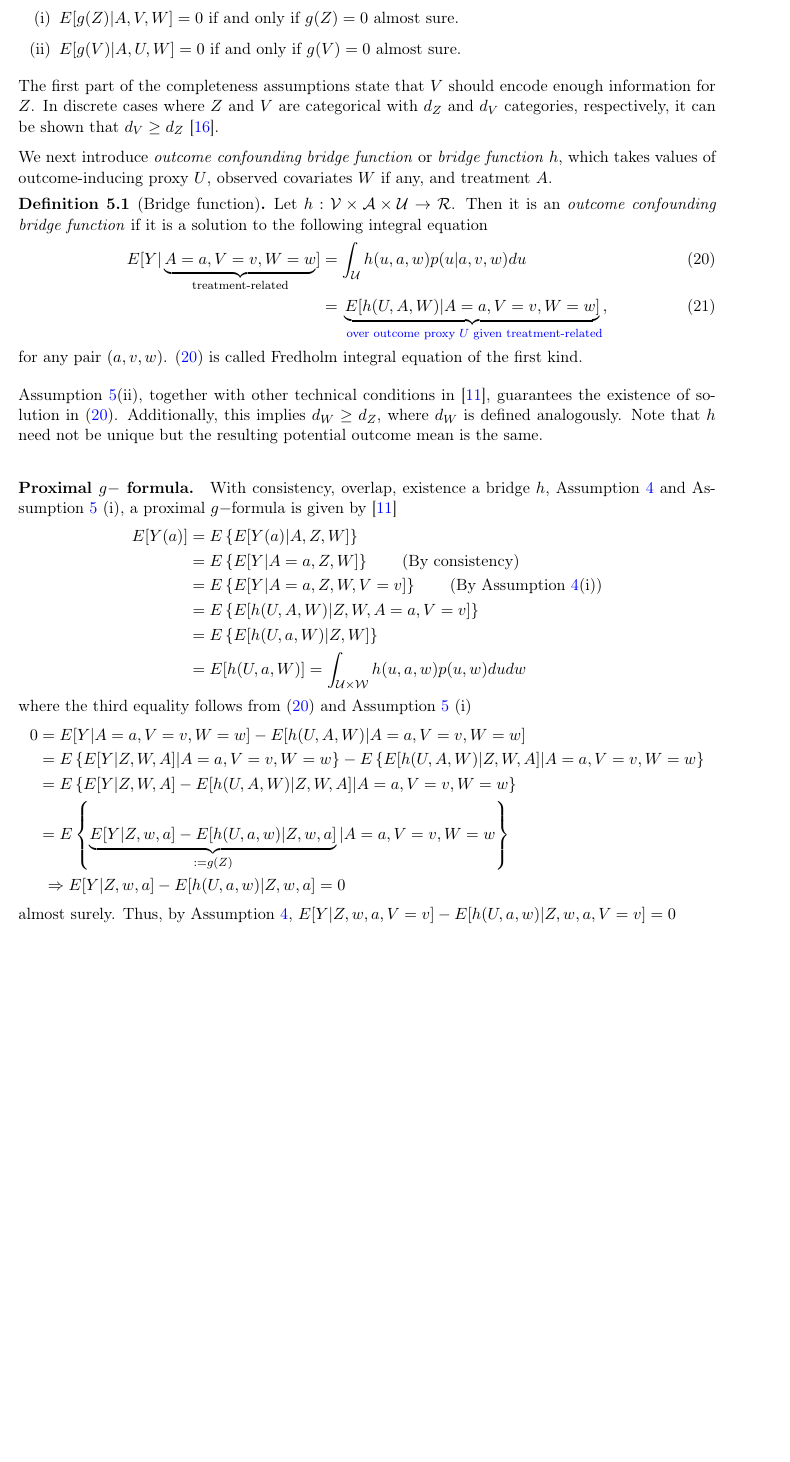
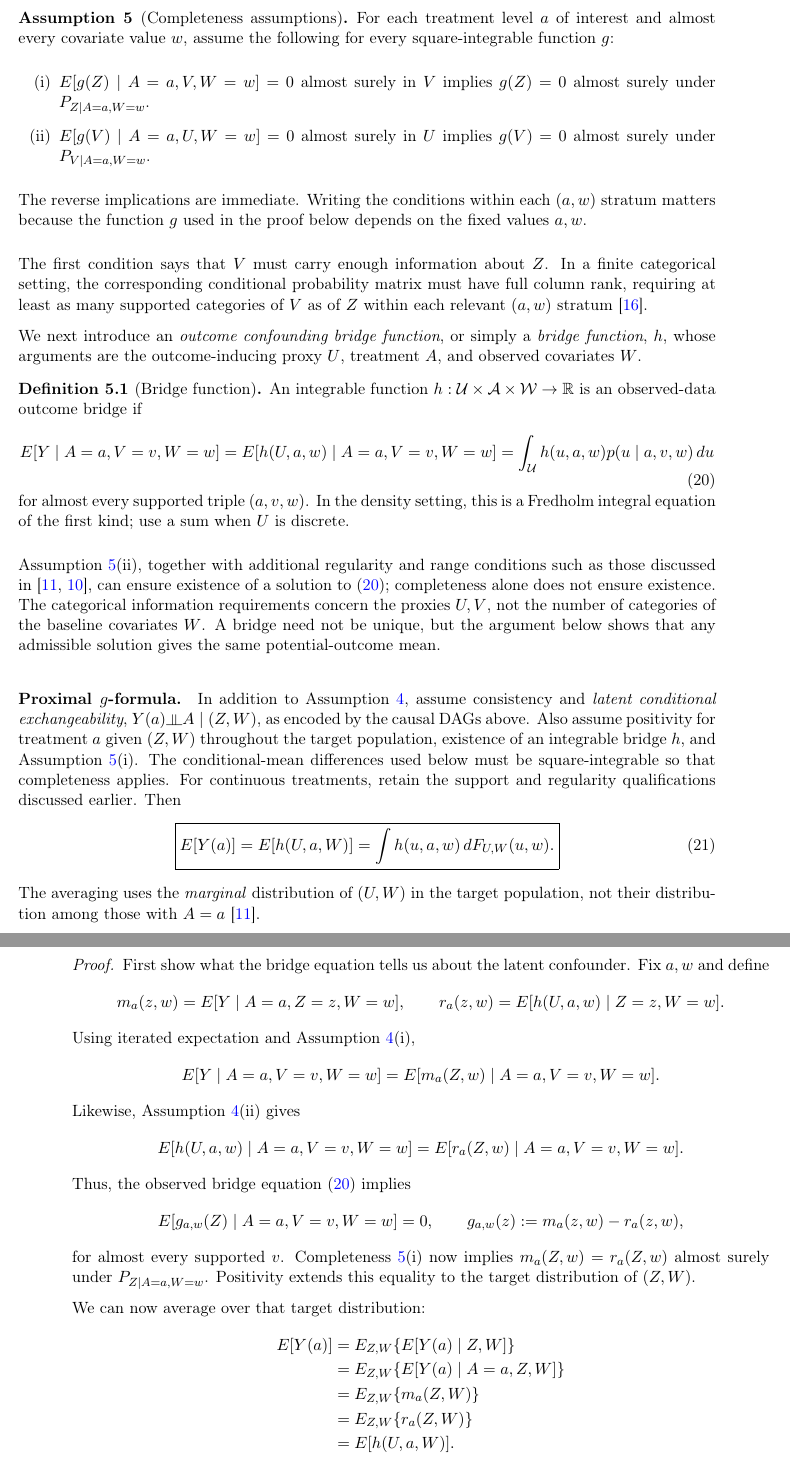
Before and after one commit to JackWang0102/Notes, a LaTeX document (causal_basics.tex): part of page 14 of 19 before the commit and two parts of pages 14 and 15 of 20 after it, the two joined at a grey line, cut at the place of the change, the shorter picture padded with empty space. Compiled offline with pdfLaTeX.

Commit message:
Update causal_basics.tex

```diff
--- a/causal_basics.tex
+++ b/causal_basics.tex
@@ -532,46 +532,72 @@ Refer to Table A1 in \cite{tchetgen2020introduction} for more DAGs that satisfy
 
 \begin{assumption}[Completeness assumptions]
 \label{ass:comp}
-There are two completeness conditions
+For each treatment level $a$ of interest and almost every covariate value $w$, assume the following for every square-integrable function $g$:
 \begin{itemize}
-    \item[(i)] $E[g(Z)|A, V, W]=0$ if and only if $g(Z) = 0$ almost sure.
-    \item[(ii)] $E[g(V)|A, U, W]=0$ if and only if $g(V) = 0$ almost sure.
+    \item[(i)] $E[g(Z)\mid A=a,V,W=w]=0$ almost surely in $V$ implies $g(Z)=0$ almost surely under $P_{Z\mid A=a,W=w}$.
+    \item[(ii)] $E[g(V)\mid A=a,U,W=w]=0$ almost surely in $U$ implies $g(V)=0$ almost surely under $P_{V\mid A=a,W=w}$.
 \end{itemize}
+The reverse implications are immediate. Writing the conditions within each $(a,w)$ stratum matters because the function $g$ used in the proof below depends on the fixed values $a,w$.
 \end{assumption}
-The first part of the completeness assumptions state that $V$ should encode enough information for $Z$. In discrete cases where $Z$ and $V$ are categorical with $d_Z$ and $d_V$ categories, respectively, it can be shown that $d_V \geq d_Z$ \cite{tchetgen2020introduction}.
+The first condition says that $V$ must carry enough information about $Z$. In a finite categorical setting, the corresponding conditional probability matrix must have full column rank, requiring at least as many supported categories of $V$ as of $Z$ within each relevant $(a,w)$ stratum \cite{tchetgen2020introduction}.
 
-We next introduce \emph{outcome confounding bridge function} or \emph{bridge function} $h$, which takes values of outcome-inducing proxy $U$, observed covariates $W$ if any, and treatment $A$.
+We next introduce an \emph{outcome confounding bridge function}, or simply a \emph{bridge function}, $h$, whose arguments are the outcome-inducing proxy $U$, treatment $A$, and observed covariates $W$.
 \begin{definition}[Bridge function]
-    Let $h: \mathcal{V} \times \mathcal{A} \times \mathcal{U} \to \mathcal{R}$. Then it is an \emph{outcome confounding bridge function} if it is a solution to the following integral equation
-    \begin{align}
-        \label{eq:fredholm}
-        E[Y|\underbrace{A=a, V=v, W=w}_{\text{treatment-related}}] &= \int_{\mathcal{U}}h(u, a, w)p(u|a,v,w)du \\
-        &= \underbrace{E[h(U, A, W) | A=a, V=v, W=w]}_{\textcolor{blue}{\text{ over outcome proxy $U$ given treatment-related}}},
-    \end{align}
-    for any pair $(a, v, w)$. \eqref{eq:fredholm} is called Fredholm integral equation of the first kind.
+An integrable function $h:\mathcal U\times\mathcal A\times\mathcal W\to\mathbb R$ is an observed-data outcome bridge if
+\begin{equation}
+\label{eq:fredholm}
+ E[Y\mid A=a,V=v,W=w]
+ =E[h(U,a,w)\mid A=a,V=v,W=w]
+ =\int_{\mathcal U}h(u,a,w)p(u\mid a,v,w)\,du
+\end{equation}
+for almost every supported triple $(a,v,w)$. In the density setting, this is a Fredholm integral equation of the first kind; use a sum when $U$ is discrete.
 \end{definition}
 
-Assumption \ref{ass:comp}(ii), together with other technical conditions in \cite{miao2018proxy}, guarantees the existence of solution in \eqref{eq:fredholm}. Additionally, this implies $d_W \geq d_Z$, where $d_W$ is defined analogously. Note that $h$ need not be unique but the resulting potential outcome mean is the same.
+Assumption~\ref{ass:comp}(ii), together with additional regularity and range conditions such as those discussed in \cite{miao2018proxy,mastouri2021proximal}, can ensure existence of a solution to \eqref{eq:fredholm}; completeness alone does not ensure existence. The categorical information requirements concern the proxies $U,V$, not the number of categories of the baseline covariates $W$. A bridge need not be unique, but the argument below shows that any admissible solution gives the same potential-outcome mean.
 
-\paragraph{Proximal $g-$ formula.} With consistency, overlap, existence a bridge $h$,  Assumption \ref{ass:str} and Assumption \ref{ass:comp} (i), a proximal $g-$formula is given by \cite{miao2018proxy}
+\paragraph{Proximal $g$-formula.}
+In addition to Assumption~\ref{ass:str}, assume consistency and \emph{latent conditional exchangeability}, $Y(a)\indep A\mid(Z,W)$, as encoded by the causal DAGs above. Also assume positivity for treatment $a$ given $(Z,W)$ throughout the target population, existence of an integrable bridge $h$, and Assumption~\ref{ass:comp}(i). The conditional-mean differences used below must be square-integrable so that completeness applies. For continuous treatments, retain the support and regularity qualifications discussed earlier. Then
+\begin{equation}
+\label{eq:prox-g}
+ \boxed{E[Y(a)]=E[h(U,a,W)]
+ =\int h(u,a,w)\,dF_{U,W}(u,w).}
+\end{equation}
+The averaging uses the \emph{marginal} distribution of $(U,W)$ in the target population, not their distribution among those with $A=a$ \cite{miao2018proxy}.
+
+\begin{proof}
+First show what the bridge equation tells us about the latent confounder. Fix $a,w$ and define
+\[
+ m_a(z,w)=E[Y\mid A=a,Z=z,W=w],
+ \qquad r_a(z,w)=E[h(U,a,w)\mid Z=z,W=w].
+\]
+Using iterated expectation and Assumption~\ref{ass:str}(i),
+\[
+ E[Y\mid A=a,V=v,W=w]
+ =E[m_a(Z,w)\mid A=a,V=v,W=w].
+\]
+Likewise, Assumption~\ref{ass:str}(ii) gives
+\[
+ E[h(U,a,w)\mid A=a,V=v,W=w]
+ =E[r_a(Z,w)\mid A=a,V=v,W=w].
+\]
+Thus, the observed bridge equation \eqref{eq:fredholm} implies
+\[
+ E[g_{a,w}(Z)\mid A=a,V=v,W=w]=0,
+ \qquad g_{a,w}(z):=m_a(z,w)-r_a(z,w),
+\]
+for almost every supported $v$. Completeness~\ref{ass:comp}(i) now implies $m_a(Z,w)=r_a(Z,w)$ almost surely under $P_{Z\mid A=a,W=w}$. Positivity extends this equality to the target distribution of $(Z,W)$.
+
+We can now average over that target distribution:
 \begin{align*}
-    \label{eq:prox-g}
-    E[Y(a)] &= E\left\{E[Y(a) |A, Z, W]\right\} \\
-    &= E\left\{E[Y |A=a, Z, W]\right\} \qquad \text{(By consistency)}  \\
-    &= E\left\{E[Y |A=a, Z, W, V=v]\right\} \qquad \text{(By Assumption \ref{ass:str}(i))} \\
-    &= E\left\{E[h(U, A, W)|Z,W,A=a, V=v]\right\} \\
-    &= E\left\{E[h(U, a, W)|Z,W]\right\} \\
-    &= E[h(U, a, W)] = \int_{\mathcal{U} \times \mathcal{W}}h(u,a,w)p(u,w)dudw
+ E[Y(a)]
+ &=E_{Z,W}\{E[Y(a)\mid Z,W]\}\\
+ &=E_{Z,W}\{E[Y(a)\mid A=a,Z,W]\}\\
+ &=E_{Z,W}\{m_a(Z,W)\}\\
+ &=E_{Z,W}\{r_a(Z,W)\}\\
+ &=E[h(U,a,W)].
 \end{align*}
-where the third equality follows from \eqref{eq:fredholm} and Assumption \ref{ass:comp} (i)
-\begin{align*}
-    0 &= E[Y| A=a, V=v, W=w] - E[h(U, A, W) | A=a, V=v, W=w] \\
-    &= E\left\{E[Y|Z,W,A]| A=a, V=v, W=w\right\} - E\left\{E[h(U, A, W)|Z,W,A]| A=a, V=v, W=w\right\} \\
-    &= E\left\{E[Y|Z,W,A] - E[h(U, A, W)|Z,W,A]| A=a, V=v, W=w\right\} \\
-    &= E\left\{\underbrace{E[Y|Z,w,a] - E[h(U, a, w)|Z,w,a]}_{:= g(Z)} | A=a, V=v, W=w\right\} \\
-    &\ \Rightarrow E[Y|Z,w,a] - E[h(U, a, w)|Z,w,a] = 0
-\end{align*}
-almost surely. Thus, by Assumption \ref{ass:str}, $E[Y|Z,w,a, V=v] - E[h(U, a, w)|Z,w,a, V=v] = 0$
+The second equality uses latent conditional exchangeability; the third uses consistency. The fourth is the equality established by completeness, and the last is iterated expectation.
+\end{proof}
 
 \paragraph{Computation.}
 Most works focus on identification conditions in proxy models.
```
